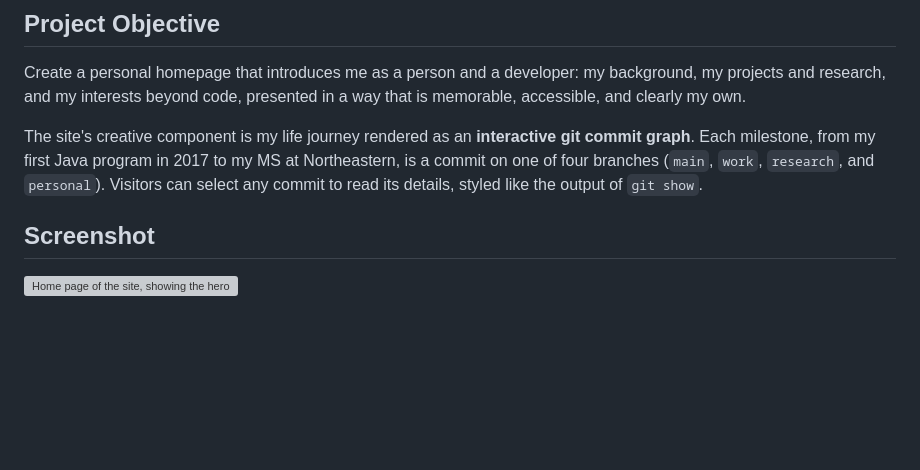
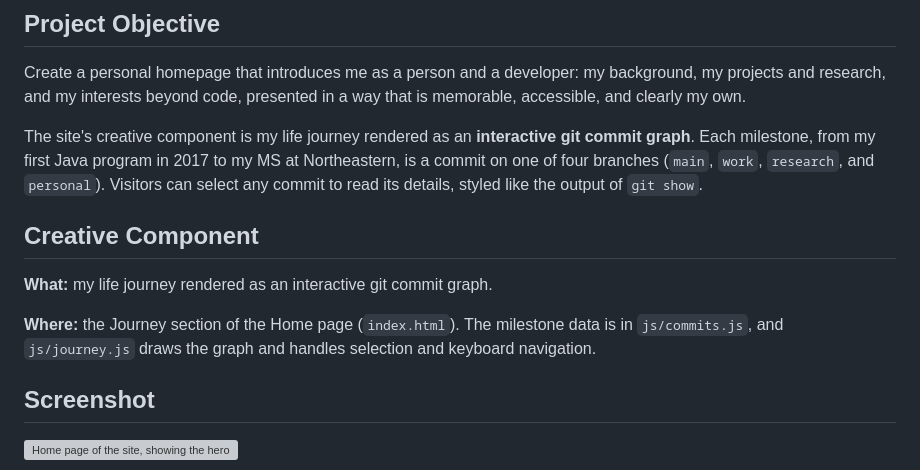
Before and after one commit to srujankothuri/srujanhomepage, a Markdown page: README.md, the part around the change. Drawn GitHub-style; blank space fills up the shorter version; grey boxes are pictures that could not be loaded.

Commit message:
Add creative component section to README
Added a section describing the creative component of the site, detailing the interactive git commit graph that represents my life journey.

```diff
--- a/README.md
+++ b/README.md
@@ -20,6 +20,15 @@ A personal homepage that introduces who I am, what I've built, and what I enjoy
 Create a personal homepage that introduces me as a person and a developer: my background, my projects and research, and my interests beyond code, presented in a way that is memorable, accessible, and clearly my own.
 
 The site's creative component is my life journey rendered as an **interactive git commit graph**. Each milestone, from my first Java program in 2017 to my MS at Northeastern, is a commit on one of four branches (`main`, `work`, `research`, and `personal`). Visitors can select any commit to read its details, styled like the output of `git show`.
+
+## Creative Component
+
+**What:** my life journey rendered as an interactive git commit graph.
+
+**Where:** the Journey section of the Home page (`index.html`). The milestone
+data is in `js/commits.js`, and `js/journey.js` draws the graph and handles
+selection and keyboard navigation.
+
 
 ## Screenshot
 
```
